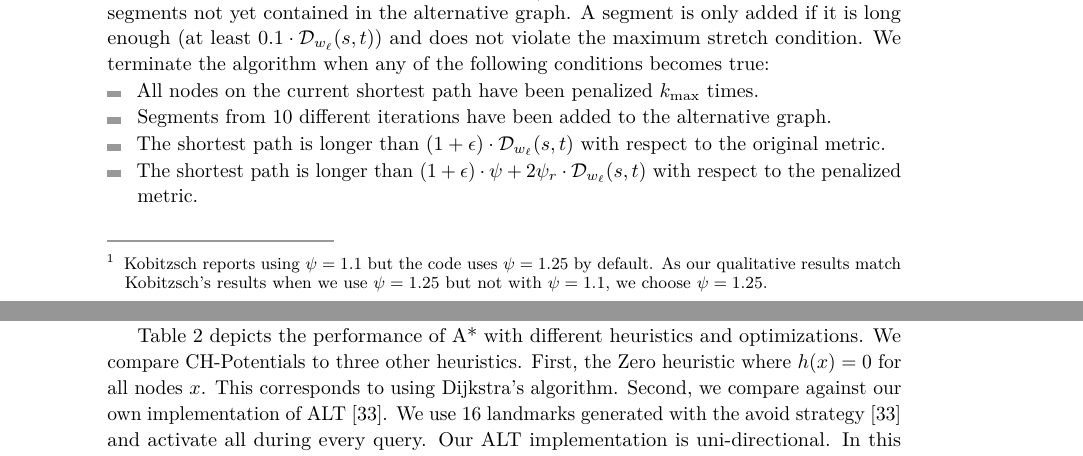
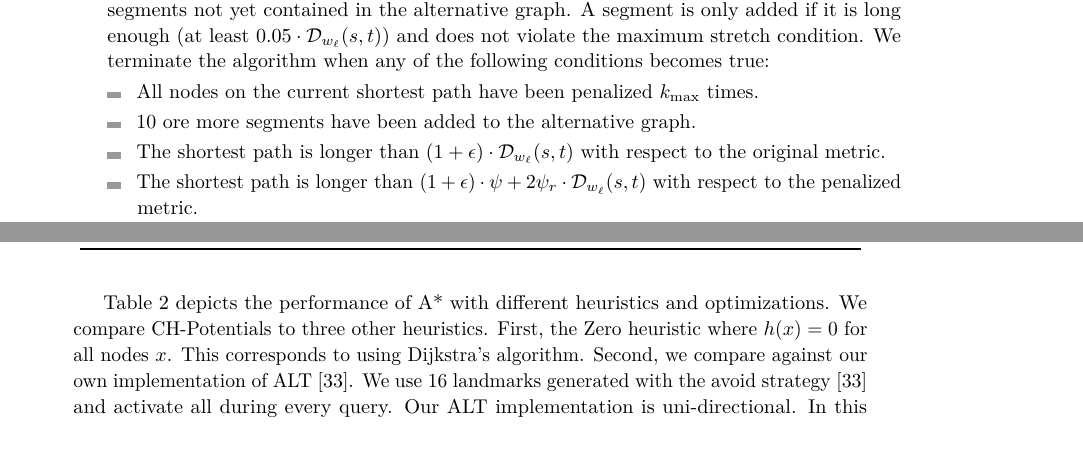
Before and after one commit to kit-algo/ch_potentials, a LaTeX paper (paper/ch_potentials.tex): two parts of pages 14 and 16 of 22 before the commit and two parts of pages 14 and 17 of 22 after it, joined at a grey line, cut so that both start at the same text. Compiled offline with pdfLaTeX.

Commit message:
update text with actual penalty config

```diff
--- a/paper/ch_potentials.tex
+++ b/paper/ch_potentials.tex
@@ -817,18 +817,18 @@ Since we reproduce this exact configuration except for the shortest path algorit
 
 For sake of keeping this section self-contained, we now briefly reiterate the details of our configuration.
 The stretch limited to $\epsilon = 0.25$, i.e. for any path $P = (u,\dots,v)$ in the alternative graph $w(P) \leq (1+\epsilon) \dist(u,v)$.
-Shortest path edges are penalized multiplicative with a factor of $\psi = 1.25$\footnote{Kobitzsch reports using $\psi = 1.1$ but the code uses $\psi=1.25$ by default. As our qualitative results match Kobitzsch's results when we use $\psi = 1.25$ but not with $\psi = 1.1$, we choose $\psi = 1.25$.}, i.e. when an edges was $k$ times on a shortest path its weight will be $w_q = w_{\ell}\cdot\psi^k$.
+Shortest path edges are penalized multiplicative with a factor of $\psi = 1.1$, i.e. when an edges was $k$ times on a shortest path its weight will be $w_q = w_{\ell}\cdot\psi^k$.
 We also penalize edges incident to shortest paths with an asymmetric additive rejoin penalty.
 An edge $uv$ where $u$ is on a shortest path but $v$ is not will get its weight increased by $\psi_r \cdot \dist_{w_{\ell}}(s,t) \cdot \frac{\dist_{w_q}(s,u)}{\dist_{w_q}(s,t)}$.
 An edge $uv$ where $v$ is on a shortest path but $u$ is not will get its weight increased by $\psi_r \cdot \dist_{w_{\ell}}(s,t) \cdot \frac{\dist_{w_q}(v,t)}{\dist_{w_q}(s,t)}$.
 $\psi_r$ is set to 0.01.
 To avoid over-penalization, we count the times a \emph{node} was on a shortest path and do not apply penalties, when this number exceeds $k_{\max} := \lceil\log_{\psi}(1+\epsilon)\rceil + 2$.
 Shortest paths are split into segments not yet contained in the alternative graph.
-A segment is only added if it is long enough (at least $0.1 \cdot \dist_{w_{\ell}}(s,t)$) and does not violate the maximum stretch condition.
+A segment is only added if it is long enough (at least $0.05 \cdot \dist_{w_{\ell}}(s,t)$) and does not violate the maximum stretch condition.
 We terminate the algorithm when any of the following conditions becomes true:
 \begin{itemize}
 	\item All nodes on the current shortest path have been penalized $k_{\max}$ times.
-	\item Segments from 10 different iterations have been added to the alternative graph.
+	\item 10 ore more segments have been added to the alternative graph.
 	\item The shortest path is longer than $(1+\epsilon) \cdot \dist_{w_{\ell}}(s,t)$ with respect to the original metric.
 	\item The shortest path is longer than $(1+\epsilon) \cdot \psi + 2\psi_r \cdot \dist_{w_{\ell}}(s,t)$ with respect to the penalized metric.
 \end{itemize}
```
